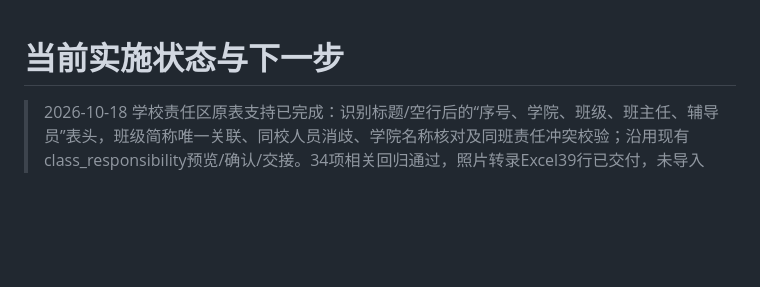
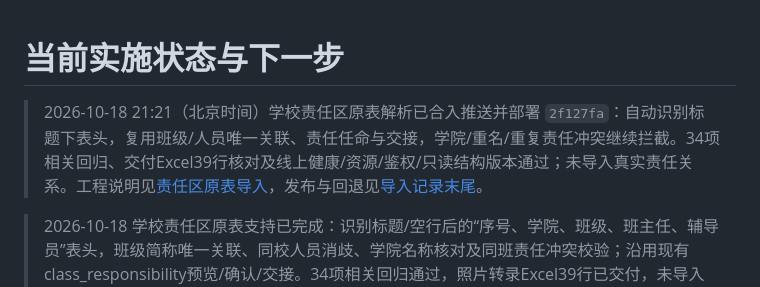
Before and after one commit to Ouroboros-ga/CourseManagement, a Markdown page: docs/development/IMPLEMENTATION_STATUS.md, the part around the change. Drawn GitHub-style; blank space fills up the shorter version.

```diff
--- a/docs/development/IMPLEMENTATION_STATUS.md
+++ b/docs/development/IMPLEMENTATION_STATUS.md
@@ -1,4 +1,6 @@
 # 当前实施状态与下一步
+
+> 2026-10-18 21:21（北京时间）学校责任区原表解析已合入推送并部署 `2f127fa`：自动识别标题下表头，复用班级/人员唯一关联、责任任命与交接，学院/重名/重复责任冲突继续拦截。34项相关回归、交付Excel39行核对及线上健康/资源/鉴权/只读结构版本通过；未导入真实责任关系。工程说明见[责任区原表导入](CLASS_RESPONSIBILITY_IMPORT.md)，发布与回退见[导入记录末尾](IMPORT_FLOW_SIMPLIFICATION_20261018.md)。
 
 > 2026-10-18 学校责任区原表支持已完成：识别标题/空行后的“序号、学院、班级、班主任、辅导员”表头，班级简称唯一关联、同校人员消歧、学院名称核对及同班责任冲突校验；沿用现有class_responsibility预览/确认/交接。34项相关回归通过，照片转录Excel39行已交付，未导入生产。工程契约见[责任区原表导入](CLASS_RESPONSIBILITY_IMPORT.md)，发布状态见后续条目。
 
```
Also changed, not shown: docs/development/CLASS_RESPONSIBILITY_IMPORT.md (+1 -1 lines), docs/development/IMPORT_FLOW_SIMPLIFICATION_20261018.md (+7 -1 lines).
